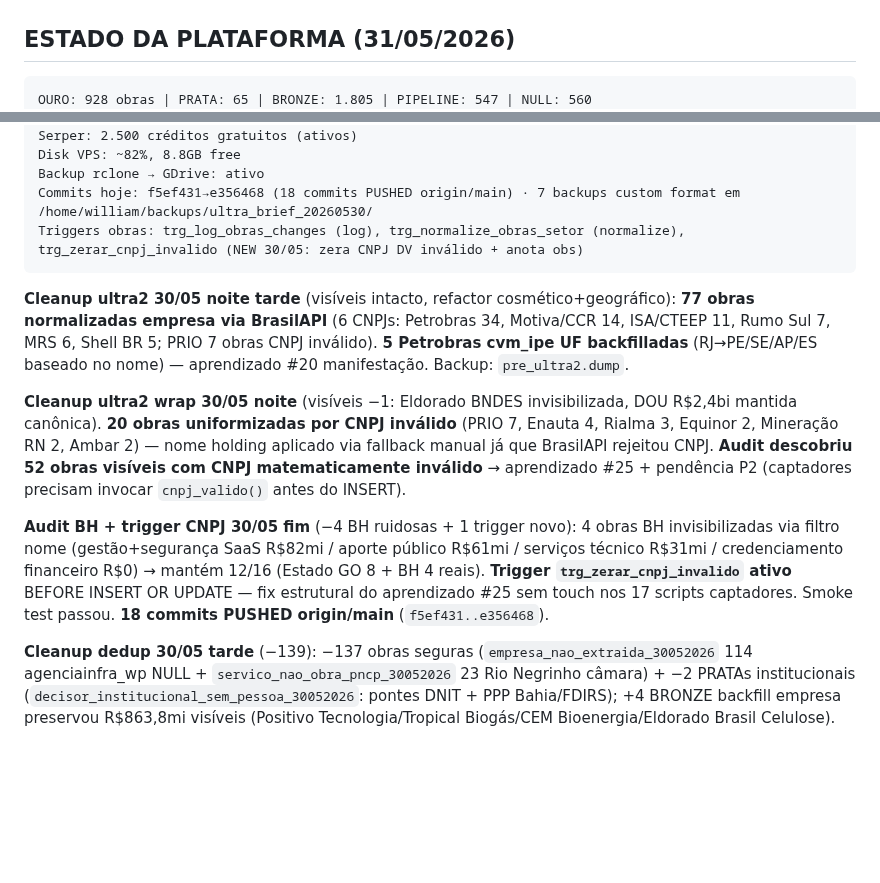
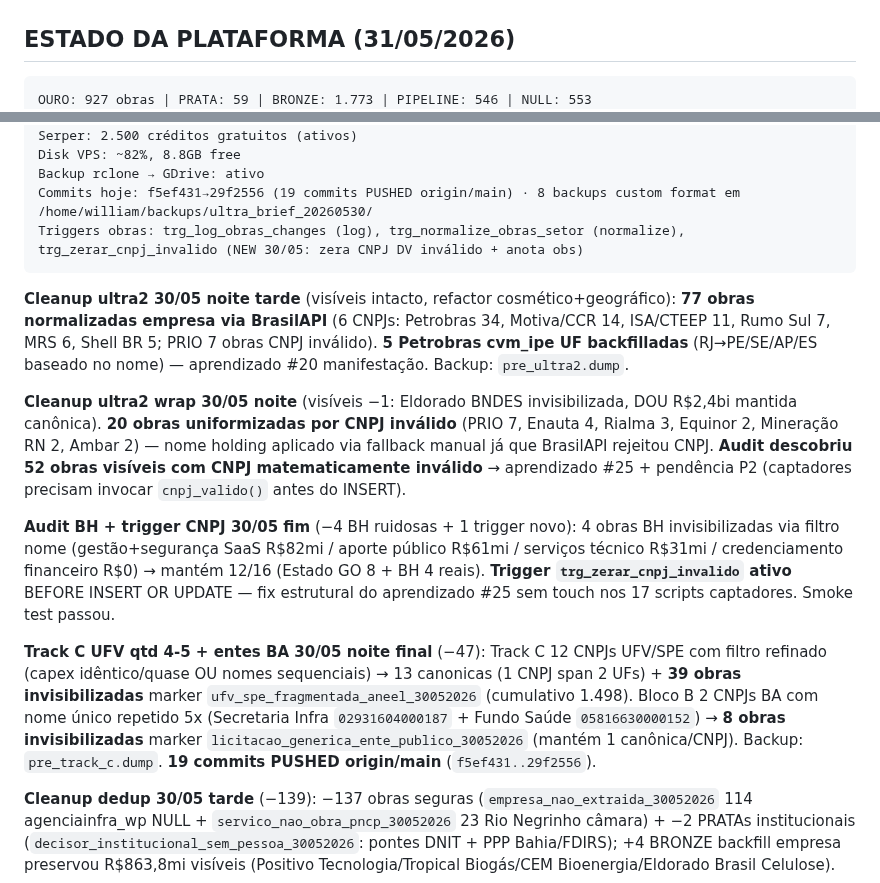
Before and after one commit to Willahc/wins-hub, a Markdown page: CLAUDE.md, 2 parts joined by grey strips. GitHub-like rendering; blank space fills up the shorter version.

Commit message:
docs: Track C 39 UFVs + BA entes públicos 8 + visíveis 3.858

````diff
--- a/CLAUDE.md
+++ b/CLAUDE.md
@@ -341,5 +341,5 @@ WHERE obra_id='<duplicata>'
 ## ESTADO DA PLATAFORMA (31/05/2026)
 
 ```
-OURO: 928 obras | PRATA: 65 | BRONZE: 1.805 | PIPELINE: 547 | NULL: 560
+OURO: 927 obras | PRATA: 59 | BRONZE: 1.773 | PIPELINE: 546 | NULL: 553
 matches_obra_prestador (cron): ~115k | matches_v2 (standalone): ~632k+
@@ -348,7 +348,7 @@ Hunter: ~333/2.000 restantes | Reset: 11/06/2026 03:20 UTC
 Serper: 2.500 créditos gratuitos (ativos)
 Disk VPS: ~82%, 8.8GB free
 Backup rclone → GDrive: ativo
-Commits hoje: f5ef431→e356468 (18 commits PUSHED origin/main) · 7 backups custom format em /home/william/backups/ultra_brief_20260530/
+Commits hoje: f5ef431→29f2556 (19 commits PUSHED origin/main) · 8 backups custom format em /home/william/backups/ultra_brief_20260530/
 Triggers obras: trg_log_obras_changes (log), trg_normalize_obras_setor (normalize), trg_zerar_cnpj_invalido (NEW 30/05: zera CNPJ DV inválido + anota obs)
 ```
 
@@ -356,7 +356,9 @@ Triggers obras: trg_log_obras_changes (log), trg_normalize_obras_setor (normaliz
 
 **Cleanup ultra2 wrap 30/05 noite** (visíveis −1: Eldorado BNDES invisibilizada, DOU R$2,4bi mantida canônica). **20 obras uniformizadas por CNPJ inválido** (PRIO 7, Enauta 4, Rialma 3, Equinor 2, Mineração RN 2, Ambar 2) — nome holding aplicado via fallback manual já que BrasilAPI rejeitou CNPJ. **Audit descobriu 52 obras visíveis com CNPJ matematicamente inválido** → aprendizado #25 + pendência P2 (captadores precisam invocar `cnpj_valido()` antes do INSERT).
 
-**Audit BH + trigger CNPJ 30/05 fim** (−4 BH ruidosas + 1 trigger novo): 4 obras BH invisibilizadas via filtro nome (gestão+segurança SaaS R$82mi / aporte público R$61mi / serviços técnico R$31mi / credenciamento financeiro R$0) → mantém 12/16 (Estado GO 8 + BH 4 reais). **Trigger `trg_zerar_cnpj_invalido` ativo** BEFORE INSERT OR UPDATE — fix estrutural do aprendizado #25 sem touch nos 17 scripts captadores. Smoke test passou. **18 commits PUSHED origin/main** (`f5ef431..e356468`).
+**Audit BH + trigger CNPJ 30/05 fim** (−4 BH ruidosas + 1 trigger novo): 4 obras BH invisibilizadas via filtro nome (gestão+segurança SaaS R$82mi / aporte público R$61mi / serviços técnico R$31mi / credenciamento financeiro R$0) → mantém 12/16 (Estado GO 8 + BH 4 reais). **Trigger `trg_zerar_cnpj_invalido` ativo** BEFORE INSERT OR UPDATE — fix estrutural do aprendizado #25 sem touch nos 17 scripts captadores. Smoke test passou.
+
+**Track C UFV qtd 4-5 + entes BA 30/05 noite final** (−47): Track C 12 CNPJs UFV/SPE com filtro refinado (capex idêntico/quase OU nomes sequenciais) → 13 canonicas (1 CNPJ span 2 UFs) + **39 obras invisibilizadas** marker `ufv_spe_fragmentada_aneel_30052026` (cumulativo 1.498). Bloco B 2 CNPJs BA com nome único repetido 5x (Secretaria Infra `02931604000187` + Fundo Saúde `05816630000152`) → **8 obras invisibilizadas** marker `licitacao_generica_ente_publico_30052026` (mantém 1 canônica/CNPJ). Backup: `pre_track_c.dump`. **19 commits PUSHED origin/main** (`f5ef431..29f2556`).
 
 **Cleanup dedup 30/05 tarde** (−139): −137 obras seguras (`empresa_nao_extraida_30052026` 114 agenciainfra_wp NULL + `servico_nao_obra_pncp_30052026` 23 Rio Negrinho câmara) + −2 PRATAs institucionais (`decisor_institucional_sem_pessoa_30052026`: pontes DNIT + PPP Bahia/FDIRS); +4 BRONZE backfill empresa preservou R$863,8mi visíveis (Positivo Tecnologia/Tropical Biogás/CEM Bioenergia/Eldorado Brasil Celulose).
 
````
Also changed, not shown: other parts of CLAUDE.md (+1 -1 lines).
